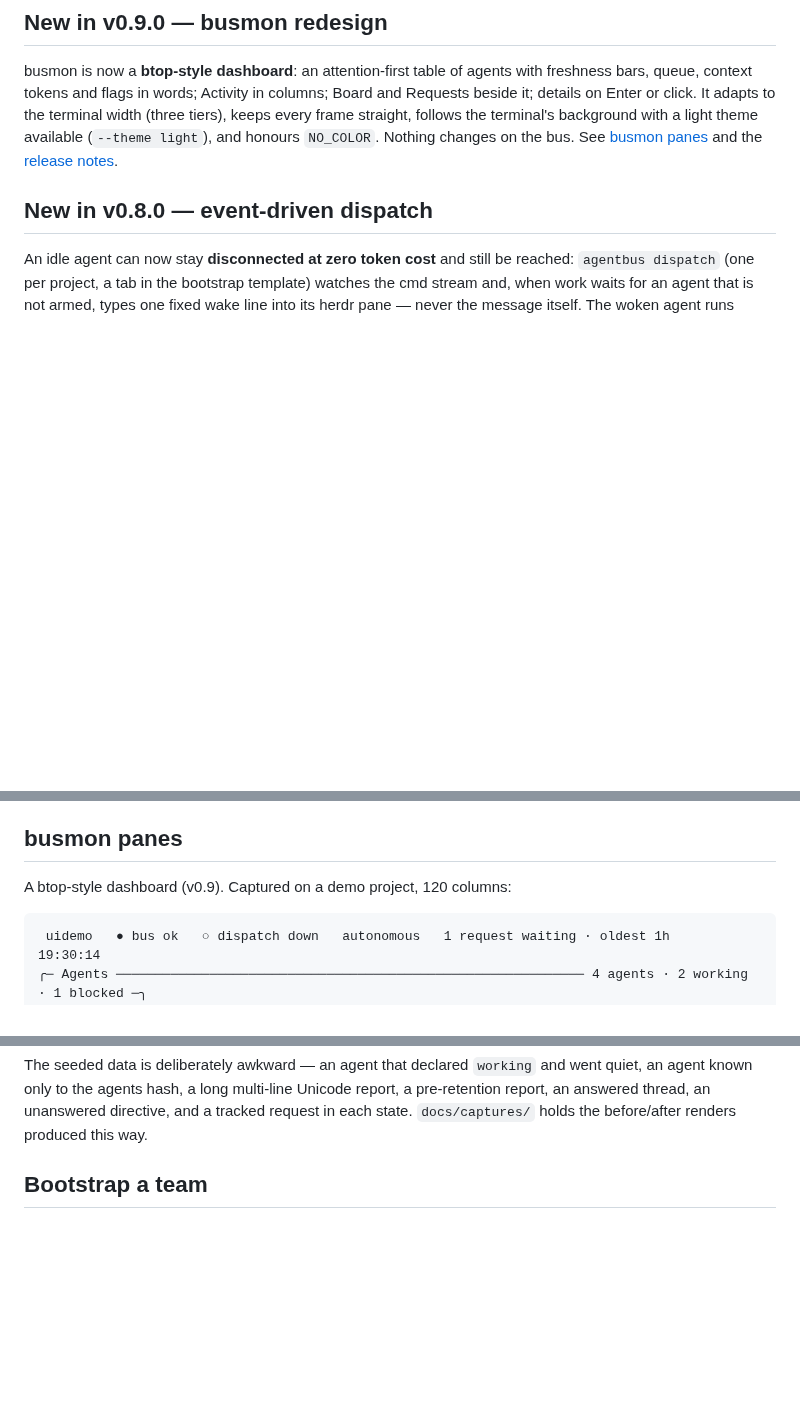
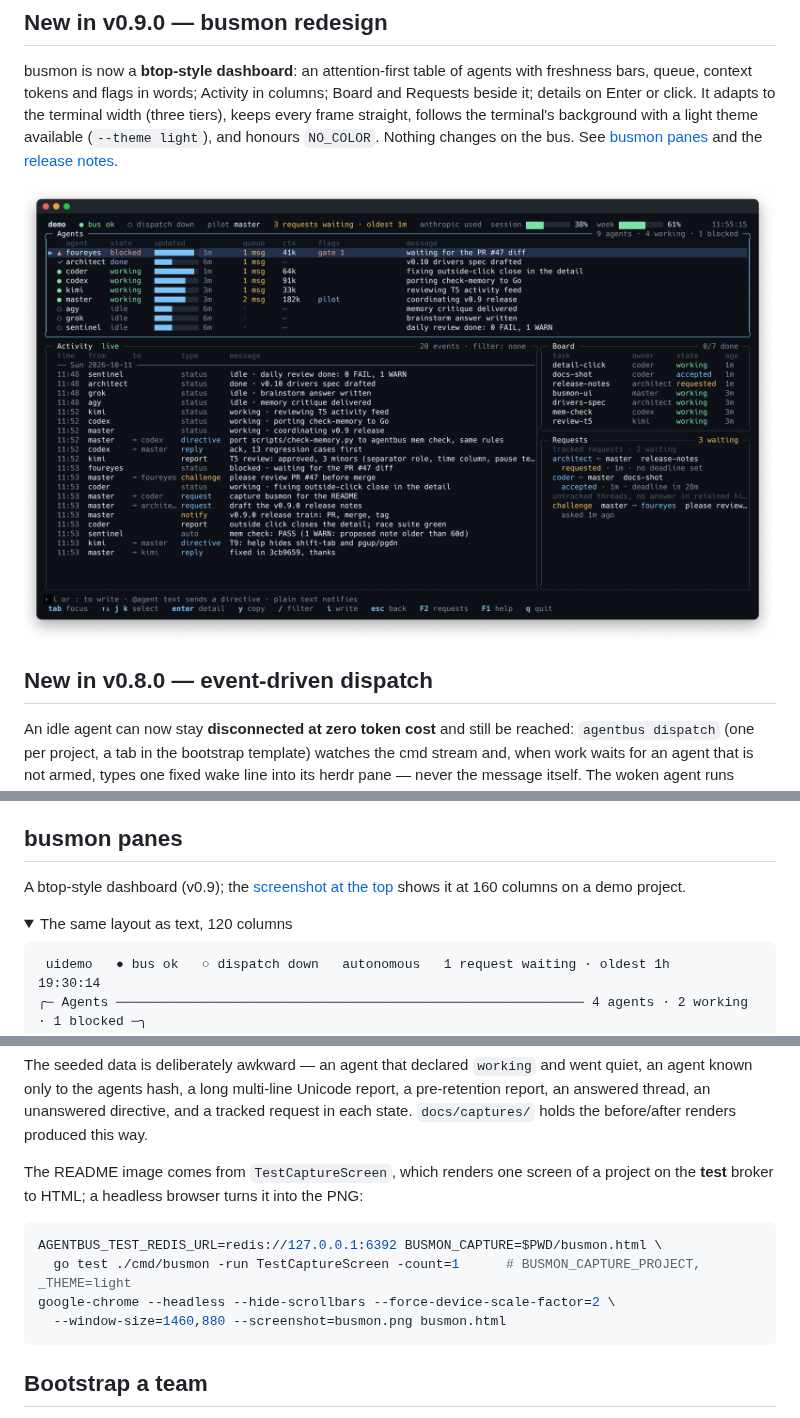
Before and after one commit to netbja/agent-bus-monitor, a Markdown page: README.md, 3 parts joined by grey strips. Drawn GitHub-style; pictures changed too: docs/assets/busmon.png (added); folded sections open; blank space fills up the shorter version.

````diff
--- a/README.md
+++ b/README.md
@@ -8,6 +10,8 @@ it; details on Enter or click. It adapts to the terminal width (three tiers), ke
 straight, follows the terminal's background with a light theme available (`--theme light`), and
 honours `NO_COLOR`. Nothing changes on the bus. See [busmon panes](#busmon-panes) and the
 [release notes](docs/releases/v0.9.0.md).
+
+![busmon v0.9: header, Agents table sorted by attention, Activity, Board and Requests](docs/assets/busmon.png)
 
 ## New in v0.8.0 — event-driven dispatch
 
@@ -214,7 +218,10 @@ a no-op success, so a repeated cleanup script does not fail on its second run.
 
 ## busmon panes
 
-A btop-style dashboard (v0.9). Captured on a demo project, 120 columns:
+A btop-style dashboard (v0.9); the [screenshot at the top](#new-in-v090--busmon-redesign) shows it at
+160 columns on a demo project.
+
+<details><summary>The same layout as text, 120 columns</summary>
 
 ```
  uidemo   ● bus ok   ○ dispatch down   autonomous   1 request waiting · oldest 1h                       19:30:14
@@ -351,6 +360,16 @@ quiet, an agent known only to the agents hash, a long multi-line Unicode report,
 pre-retention report, an answered thread, an unanswered directive, and a tracked
 request in each state. `docs/captures/` holds the before/after renders produced this
 way.
+
+The README image comes from `TestCaptureScreen`, which renders one screen of a project on the
+**test** broker to HTML; a headless browser turns it into the PNG:
+
+```bash
+AGENTBUS_TEST_REDIS_URL=redis://127.0.0.1:6392 BUSMON_CAPTURE=$PWD/busmon.html \
+  go test ./cmd/busmon -run TestCaptureScreen -count=1      # BUSMON_CAPTURE_PROJECT, _THEME=light
+google-chrome --headless --hide-scrollbars --force-device-scale-factor=2 \
+  --window-size=1460,880 --screenshot=busmon.png busmon.html
+```
 
 ## Bootstrap a team
 
````
Also changed, not shown: other parts of README.md (+4 -0 lines), docs/releases/v0.9.0.md (+3 -2 lines), docs/assets/logo.png (added), 1 other file.
